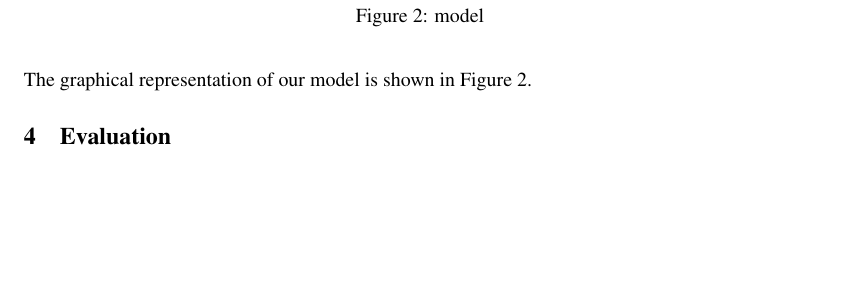
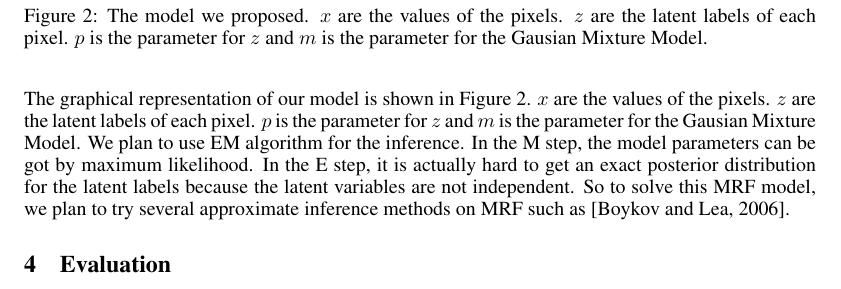
Before and after one commit to siyuliu/cos424, a LaTeX document (doc/proposal/proposal.tex): part of page 3 of 3 before the commit and part of page 3 of 4 after it, cut at the place of the change, the shorter picture padded with empty space. Compiled offline with pdfLaTeX.

Commit message:
methods section finished

```diff
--- a/doc/proposal/proposal.tex
+++ b/doc/proposal/proposal.tex
@@ -149,14 +149,22 @@ survey is in~\citep{Szeliski2008Comparative}.
 \begin{center}
 \includegraphics[height=0.5\linewidth]{./fig/graphical_model.png}
 \end{center}
-\caption{model}
+\caption{The model we proposed.  $x$ are the values of the
+pixels. $z$ are the latent labels of each pixel. $p$ is the parameter
+for $z$ and $m$ is the parameter for the Gausian Mixture Model.}
 \label{fig-graphical_model}
 \end{figure}
 
 The graphical representation of our model is shown in
-Figure~\ref{fig-graphical_model}.
-
-
+Figure~\ref{fig-graphical_model}. $x$ are the values of the
+pixels. $z$ are the latent labels of each pixel. $p$ is the parameter
+for $z$ and $m$ is the parameter for the Gausian Mixture Model. We
+plan to use EM algorithm for the inference. In the M step, the model
+parameters can be got by maximum likelihood. In the E step, it is
+actually hard to get an exact posterior distribution for the latent
+labels because the latent variables are not independent. So to solve
+this MRF model, we plan to try several approximate inference methods
+on MRF such as~\citep{Boykov2006graph}.
 
 \section{Evaluation}
 As explained before, the goal for this project is to separate the forground from background in street view images. However, provided ground truth is not available in our dataset, directly measuring the error seems not feasible (though we can measure the enery in the resulting MRF but it might not corresponding to the optimal behaviors as pointed out in \ref{Szeliski2008Comparative}). Thus, we plan to do a series of comparative expriments with current interactive methods mentioned in \ref{Szeliski2008Comparative}. Although modern MRF-based segmentation algorithms performs reasonably well, human facilitations during the process might be less favored in large dataset such as the street view dataset. Therefore,  by taking advantage of the LiDAR inputs, we are hoping to use sparse depth information as guidence to develop an automatic alternative yet competitive approach for binary image segmentation task. If our algorithm works as our optimistic estimation, we would attempt to generalize it into segmentation for multiple objects upon which we could further use these segments for image matching and possibly build models for 3D meshes for different objects accordingly. On the other hand, if the proposed method could not meet our expectation, we would like to explore the possibilities of reorganizing our lidar data as proper inputs for the interactive methods as in \ref{Rother2004GrabCut} and \ref{Arbelaez2011Contour}.
```
